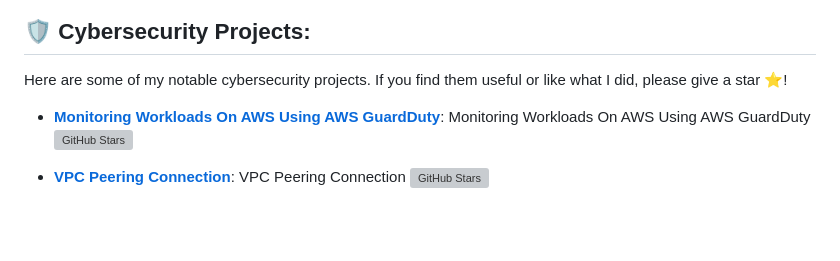
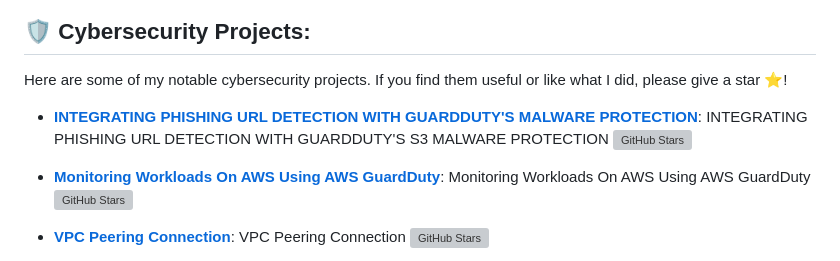
Before and after one commit to Topzdomain/Topzdomain, a Markdown page: README.md, the part around the change. Drawn GitHub-style; blank space fills up the shorter version; grey boxes are pictures that could not be loaded.

Commit message:
Update README.md
Added INTEGRATING PHISHING URL DETECTION WITH GUARDDUTY MALWARE PROTECTION

```diff
--- a/README.md
+++ b/README.md
@@ -7,6 +7,9 @@
 
 ## 🛡️ Cybersecurity Projects:
 Here are some of my notable cybersecurity projects. If you find them useful or like what I did, please give a star ⭐!
+
+- [**INTEGRATING PHISHING URL DETECTION WITH GUARDDUTY'S MALWARE PROTECTION**](https://github.com/Topzdomain/ENHANCED-S3-BUCKET-SECURITY-INTEGRATING-PHISHING-URL-DETECTION-WITH-GUARDDUTY-MALWARE-PROTECTION): INTEGRATING PHISHING URL DETECTION WITH GUARDDUTY'S S3 MALWARE PROTECTION
+  [![GitHub Stars](https://img.shields.io/github/stars/Topzdomain/ENHANCED-S3-BUCKET-SECURITY-INTEGRATING-PHISHING-URL-DETECTION-WITH-GUARDDUTY-MALWARE-PROTECTION?style=social)](https://github.com/Topzdomain/ENHANCED-S3-BUCKET-SECURITY-INTEGRATING-PHISHING-URL-DETECTION-WITH-GUARDDUTY-MALWARE-PROTECTION)
 
 - [**Monitoring Workloads On AWS Using AWS GuardDuty**](https://github.com/Topzdomain/VPC-Peering-Connection): Monitoring Workloads On AWS Using AWS GuardDuty
   [![GitHub Stars](https://img.shields.io/github/stars/Topzdomain/Monitoring-Workloads-With-AWS-GuardDuty?style=social)](https://github.com/Topzdomain/Monitoring-Workloads-With-AWS-GuardDuty)
```
